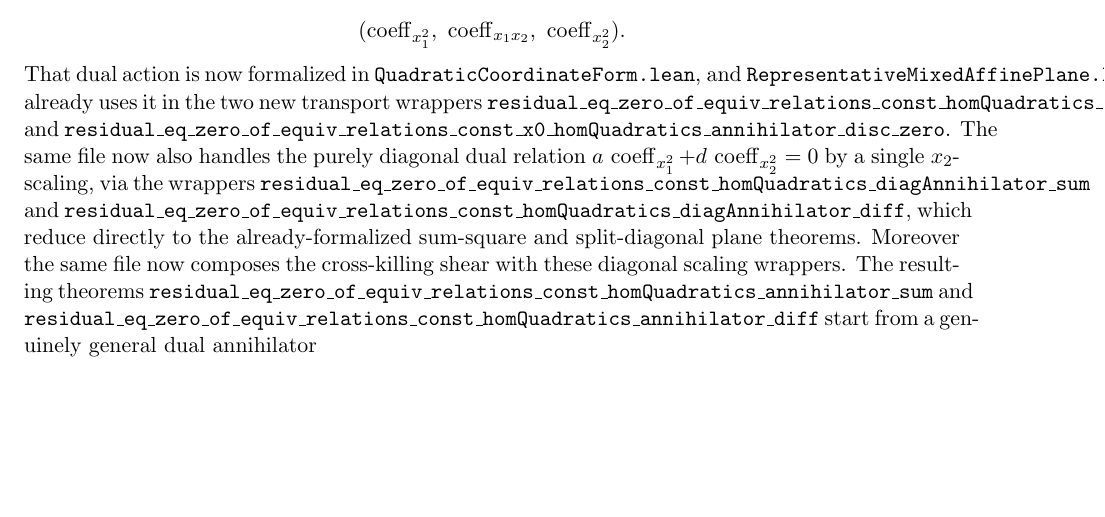
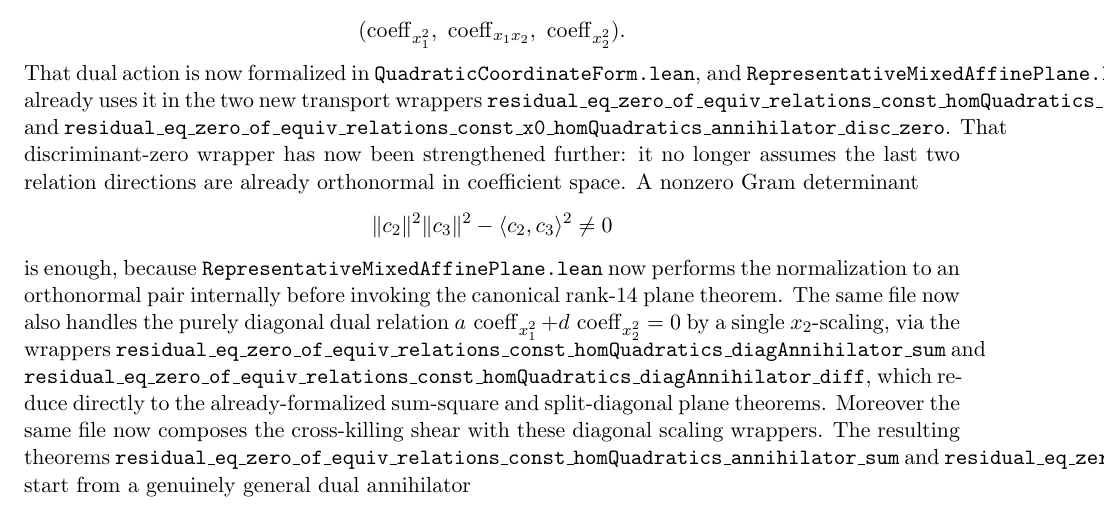
Before and after one commit to yuanchenyang/nonconvex_sos_landscape, a LaTeX document (writeup/blueprint.tex): part of page 12 of 14, cut so that both start at the same text, the shorter picture padded with empty space. Compiled offline with pdfLaTeX.

Commit message:
Strengthen disc-zero mixed-affine wrapper

```diff
--- a/writeup/blueprint.tex
+++ b/writeup/blueprint.tex
@@ -817,6 +817,15 @@ transport wrappers
 \texttt{residual\_eq\_zero\_of\_equiv\_relations\_const\_homQuadratics\_crossAnnihilator}
 and
 \texttt{residual\_eq\_zero\_of\_equiv\_relations\_const\_x0\_homQuadratics\_annihilator\_disc\_zero}.
+That discriminant-zero wrapper has now been strengthened further: it no longer
+assumes the last two relation directions are already orthonormal in coefficient
+space. A nonzero Gram determinant
+\[
+  \|c_2\|^2 \|c_3\|^2 - \langle c_2,c_3\rangle^2 \neq 0
+\]
+is enough, because \texttt{RepresentativeMixedAffinePlane.lean} now performs the
+normalization to an orthonormal pair internally before invoking the canonical
+rank-$14$ plane theorem.
 The same file now also handles the purely diagonal dual relation
 \(a\,\operatorname{coeff}_{x_1^2} + d\,\operatorname{coeff}_{x_2^2}=0\) by a
 single \(x_2\)-scaling, via the wrappers
```
Also changed, not shown: writeup/exploration_log.tex (+5 -0 lines), 1 other file.
